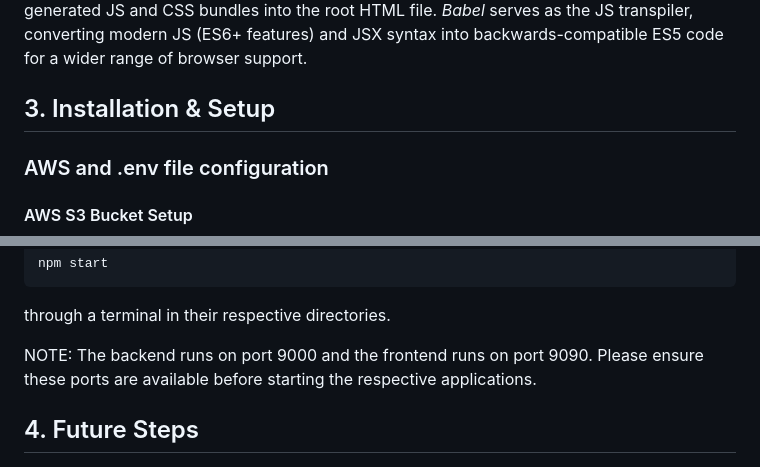
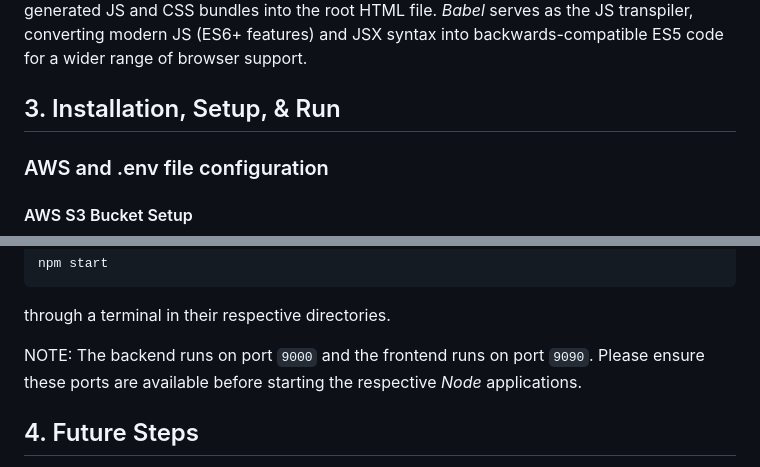
Before and after one commit to jeremiahdy55/VaccineDataHub-MERN, a Markdown page: README.md, 2 parts joined by grey strips. Rendered like a GitHub page.

```diff
--- a/README.md
+++ b/README.md
@@ -39,7 +39,7 @@ The React UI techstack utilizes a number of modern UI-related packages to build
 
 Webpack is used to compile and bundle JS, CSS, and other static assets into optimized files that are ready to be served to the browser. For styling, it uses *css-loader* to process CSS imports within JavaScript modules and *style-loader* to inject those styles dynamically into the HTML document at runtime. The *HTML Webpack Plugin* automates the injection of the generated JS and CSS bundles into the root HTML file. *Babel* serves as the JS transpiler, converting modern JS (ES6+ features) and JSX syntax into backwards-compatible ES5 code for a wider range of browser support.
 
-## 3. Installation & Setup
+## 3. Installation, Setup, & Run
 
 ### AWS and .env file configuration
 
@@ -116,7 +116,7 @@ npm start
 
 through a terminal in their respective directories.
 
-NOTE: The backend runs on port 9000 and the frontend runs on port 9090. Please ensure these ports are available before starting the respective applications.
+NOTE: The backend runs on port `9000` and the frontend runs on port `9090`. Please ensure these ports are available before starting the respective *Node* applications.
 
 ## 4. Future Steps
 
```
Also changed, not shown: other parts of README.md (+1 -1 lines).
